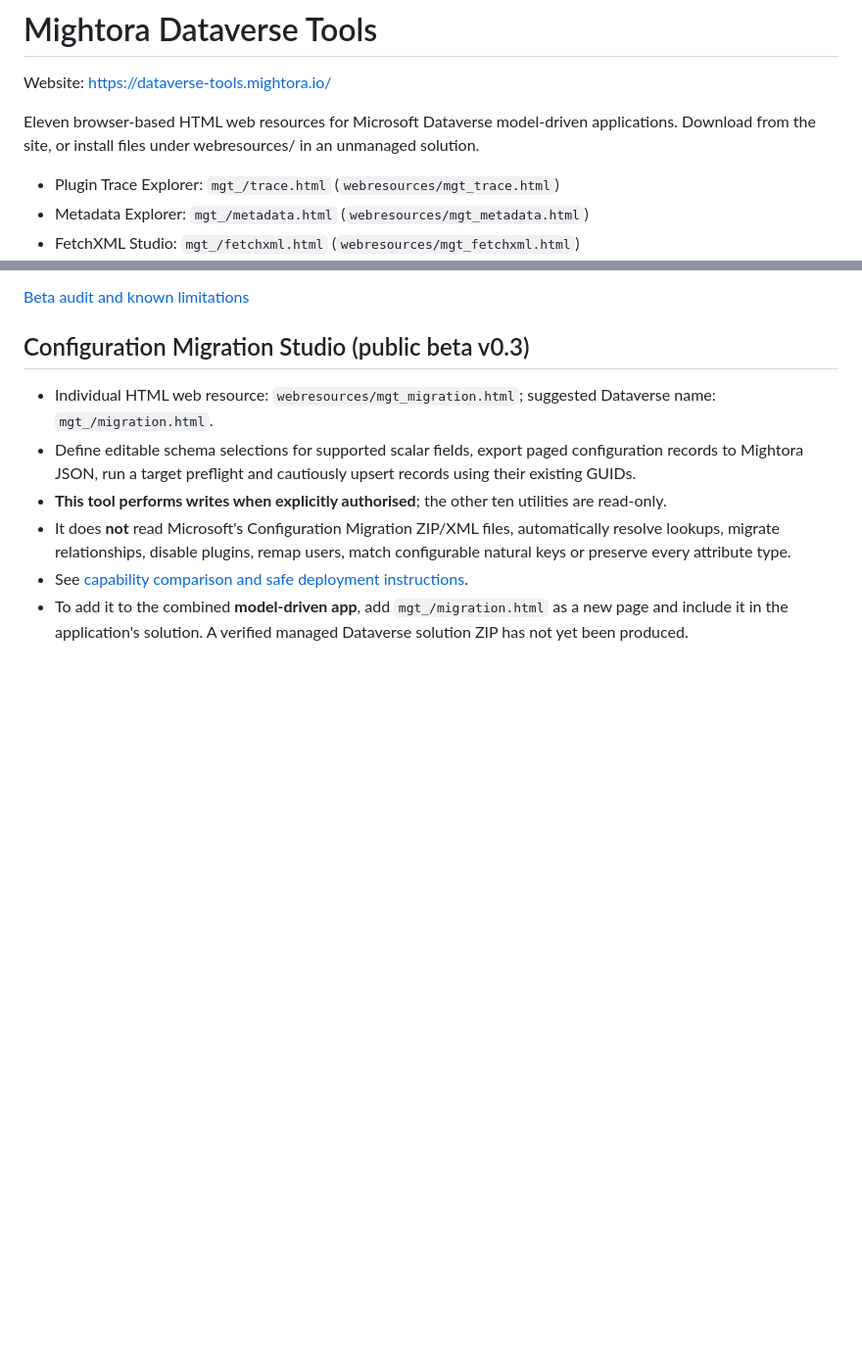
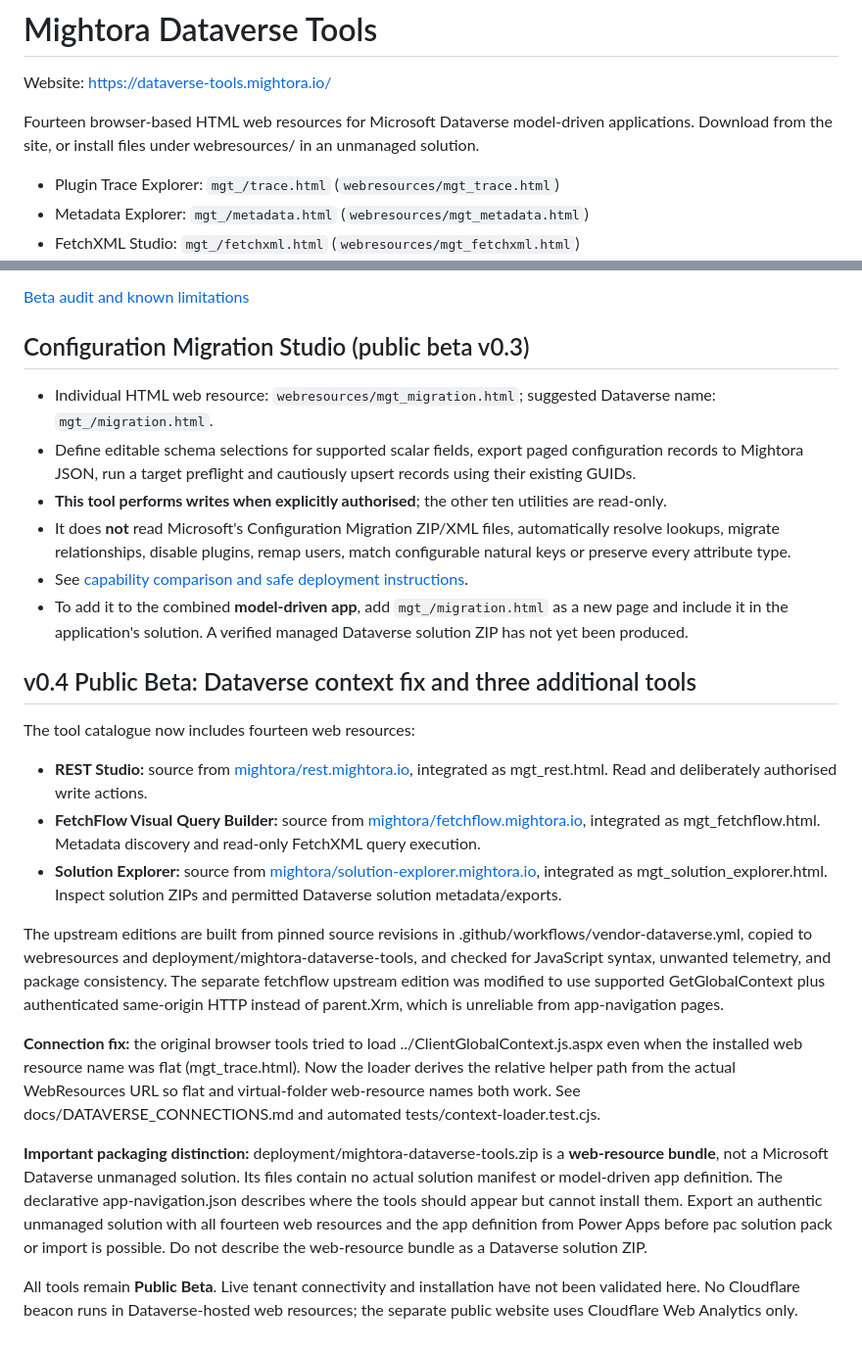
Before and after one commit to mightora/dataverse-toolkit.mightora.io, a Markdown page: README.md, 2 parts joined by grey strips. Shown at 98% size. Rendered like a GitHub page; blank space fills up the shorter version.

Commit message:
docs: describe v0.4 connectivity fix, 14 tools and solution-package limitation

```diff
--- a/README.md
+++ b/README.md
@@ -2,7 +2,7 @@
 
 Website: https://dataverse-tools.mightora.io/
 
-Eleven browser-based HTML web resources for Microsoft Dataverse model-driven applications. Download from the site, or install files under webresources/ in an unmanaged solution.
+Fourteen browser-based HTML web resources for Microsoft Dataverse model-driven applications. Download from the site, or install files under webresources/ in an unmanaged solution.
 
 - Plugin Trace Explorer: `mgt_/trace.html` (`webresources/mgt_trace.html`)
 - Metadata Explorer: `mgt_/metadata.html` (`webresources/mgt_metadata.html`)
@@ -38,3 +38,19 @@ Some tools return only the first API pages. The Security Role Catalogue does not
 - It does **not** read Microsoft's Configuration Migration ZIP/XML files, automatically resolve lookups, migrate relationships, disable plugins, remap users, match configurable natural keys or preserve every attribute type.
 - See [capability comparison and safe deployment instructions](docs/CONFIGURATION_MIGRATION.md).
 - To add it to the combined **model-driven app**, add `mgt_/migration.html` as a new page and include it in the application's solution. A verified managed Dataverse solution ZIP has not yet been produced.
+
+## v0.4 Public Beta: Dataverse context fix and three additional tools
+
+The tool catalogue now includes fourteen web resources:
+
+- **REST Studio:** source from [mightora/rest.mightora.io](https://github.com/mightora/rest.mightora.io), integrated as mgt_rest.html. Read and deliberately authorised write actions.
+- **FetchFlow Visual Query Builder:** source from [mightora/fetchflow.mightora.io](https://github.com/mightora/fetchflow.mightora.io), integrated as mgt_fetchflow.html. Metadata discovery and read-only FetchXML query execution.
+- **Solution Explorer:** source from [mightora/solution-explorer.mightora.io](https://github.com/mightora/solution-explorer.mightora.io), integrated as mgt_solution_explorer.html. Inspect solution ZIPs and permitted Dataverse solution metadata/exports.
+
+The upstream editions are built from pinned source revisions in .github/workflows/vendor-dataverse.yml, copied to webresources and deployment/mightora-dataverse-tools, and checked for JavaScript syntax, unwanted telemetry, and package consistency. The separate fetchflow upstream edition was modified to use supported GetGlobalContext plus authenticated same-origin HTTP instead of parent.Xrm, which is unreliable from app-navigation pages.
+
+**Connection fix:** the original browser tools tried to load ../ClientGlobalContext.js.aspx even when the installed web resource name was flat (mgt_trace.html). Now the loader derives the relative helper path from the actual WebResources URL so flat and virtual-folder web-resource names both work. See docs/DATAVERSE_CONNECTIONS.md and automated tests/context-loader.test.cjs.
+
+**Important packaging distinction:** deployment/mightora-dataverse-tools.zip is a **web-resource bundle**, not a Microsoft Dataverse unmanaged solution. Its files contain no actual solution manifest or model-driven app definition. The declarative app-navigation.json describes where the tools should appear but cannot install them. Export an authentic unmanaged solution with all fourteen web resources and the app definition from Power Apps before pac solution pack or import is possible. Do not describe the web-resource bundle as a Dataverse solution ZIP.
+
+All tools remain **Public Beta**. Live tenant connectivity and installation have not been validated here. No Cloudflare beacon runs in Dataverse-hosted web resources; the separate public website uses Cloudflare Web Analytics only.
```
